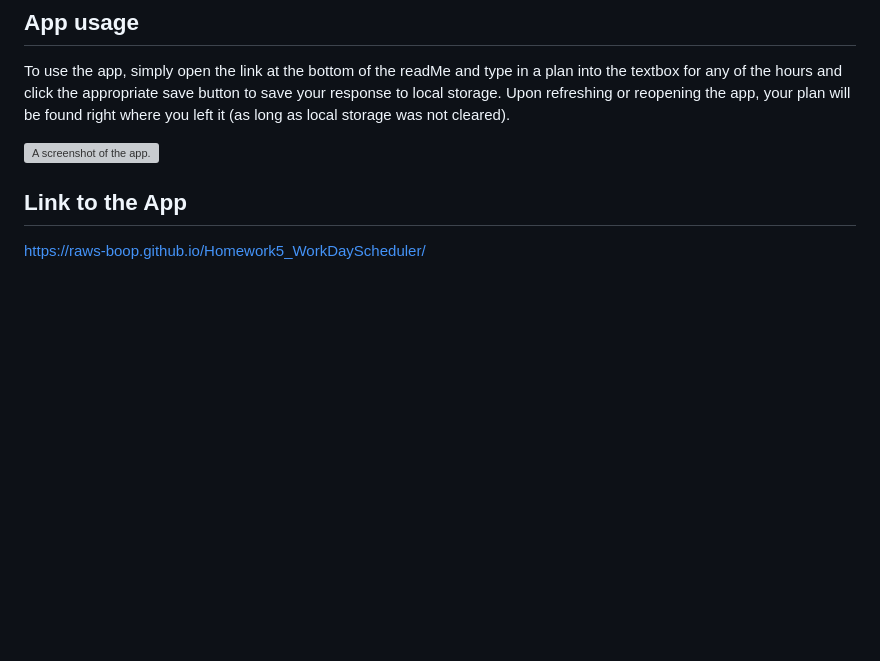
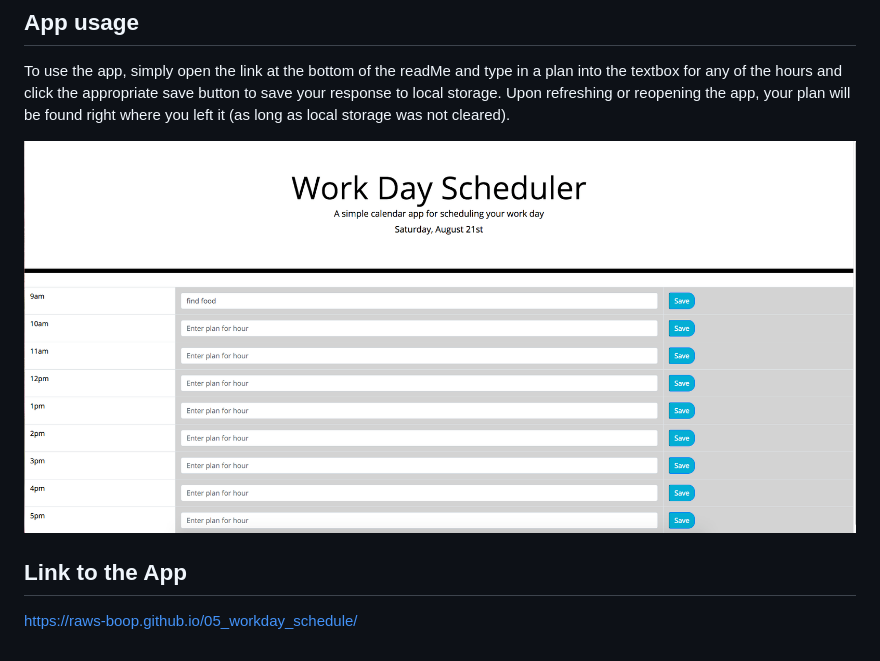
Before and after one commit to raws-boop/05_workday_schedule, a Markdown page: README.md, the part around the change. Rendered like a GitHub page; pictures changed too: assets/images/AppScreenshot.png (added); blank space fills up the shorter version; grey boxes are pictures that could not be loaded.

Commit message:
screenshot addition
added the correct path to a screenshot of product

```diff
--- a/README.md
+++ b/README.md
@@ -25,7 +25,7 @@ To use the app, simply open the link at the bottom of the readMe and type in a p
 Upon refreshing or reopening the app, your plan will be found right where you left it (as long as local storage was not cleared).
 
 
-![A screenshot of the app.](./assets/images/AppScreenshot.jpg)
+![A screenshot of the app.](./assets/images/AppScreenshot.png)
 
 ## Link to the App
-https://raws-boop.github.io/Homework5_WorkDayScheduler/
+https://raws-boop.github.io/05_workday_schedule/
```
